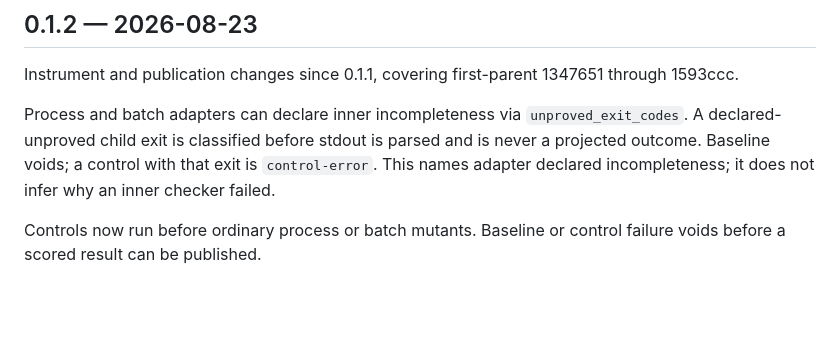
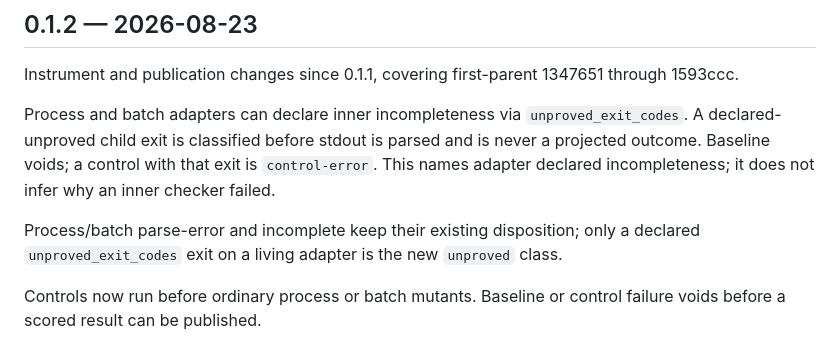
Before and after one commit to corpus-adequacy/corpus-adequacy, a Markdown page: CHANGELOG.md, the part around the change. Drawn GitHub-style; blank space fills up the shorter version.

Commit message:
Keep process/batch parse-error disposition in 0.1.2 notes
The consolidated cut dropped the sentence that process/batch parse-error
and incomplete keep their existing class. Restore it.

```diff
--- a/CHANGELOG.md
+++ b/CHANGELOG.md
@@ -12,6 +12,10 @@ Process and batch adapters can declare inner incompleteness via
 before stdout is parsed and is never a projected outcome. Baseline
 voids; a control with that exit is `control-error`. This names adapter
 declared incompleteness; it does not infer why an inner checker failed.
+
+Process/batch parse-error and incomplete keep their existing disposition;
+only a declared `unproved_exit_codes` exit on a living adapter is the new
+`unproved` class.
 
 Controls now run before ordinary process or batch mutants. Baseline or
 control failure voids before a scored result can be published.
```
